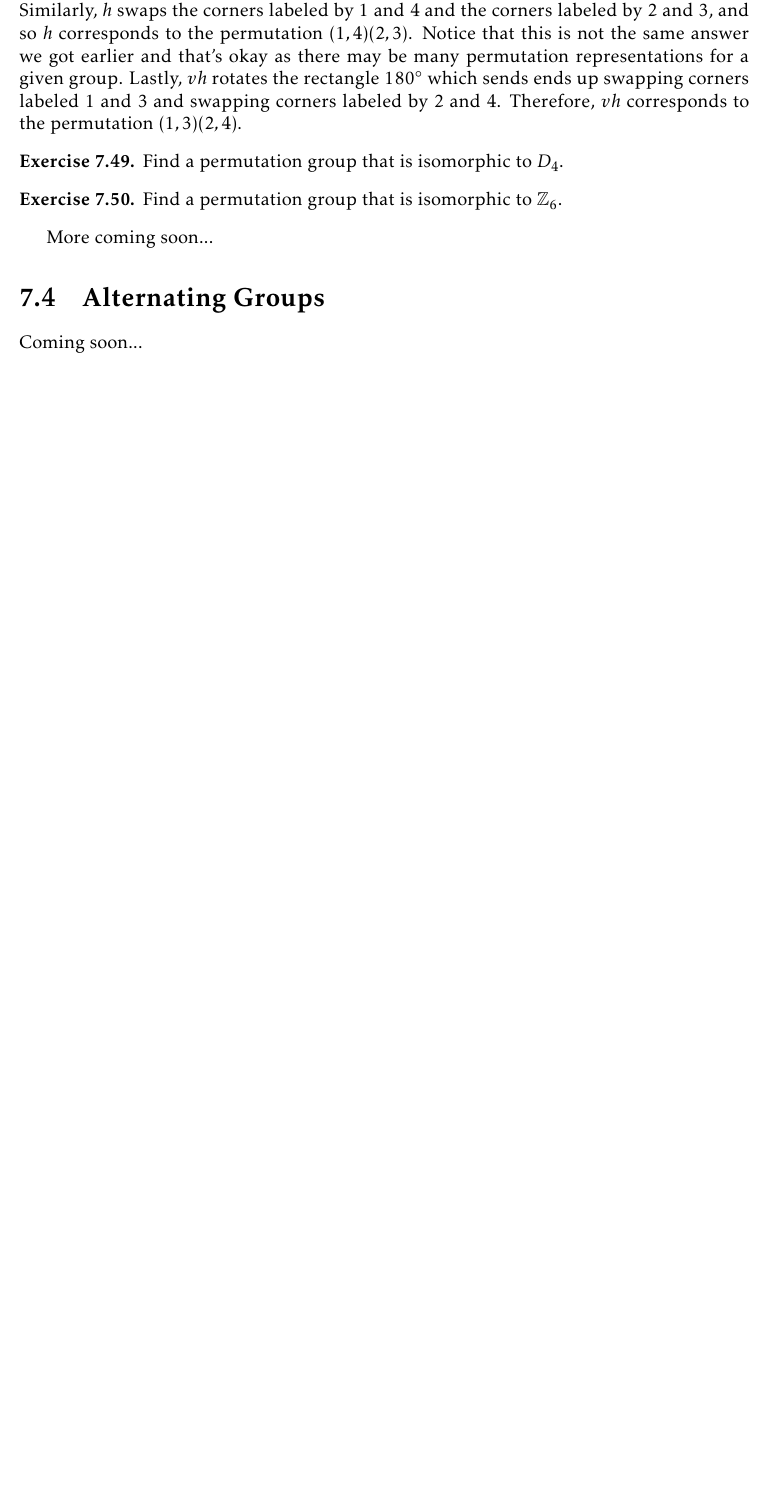
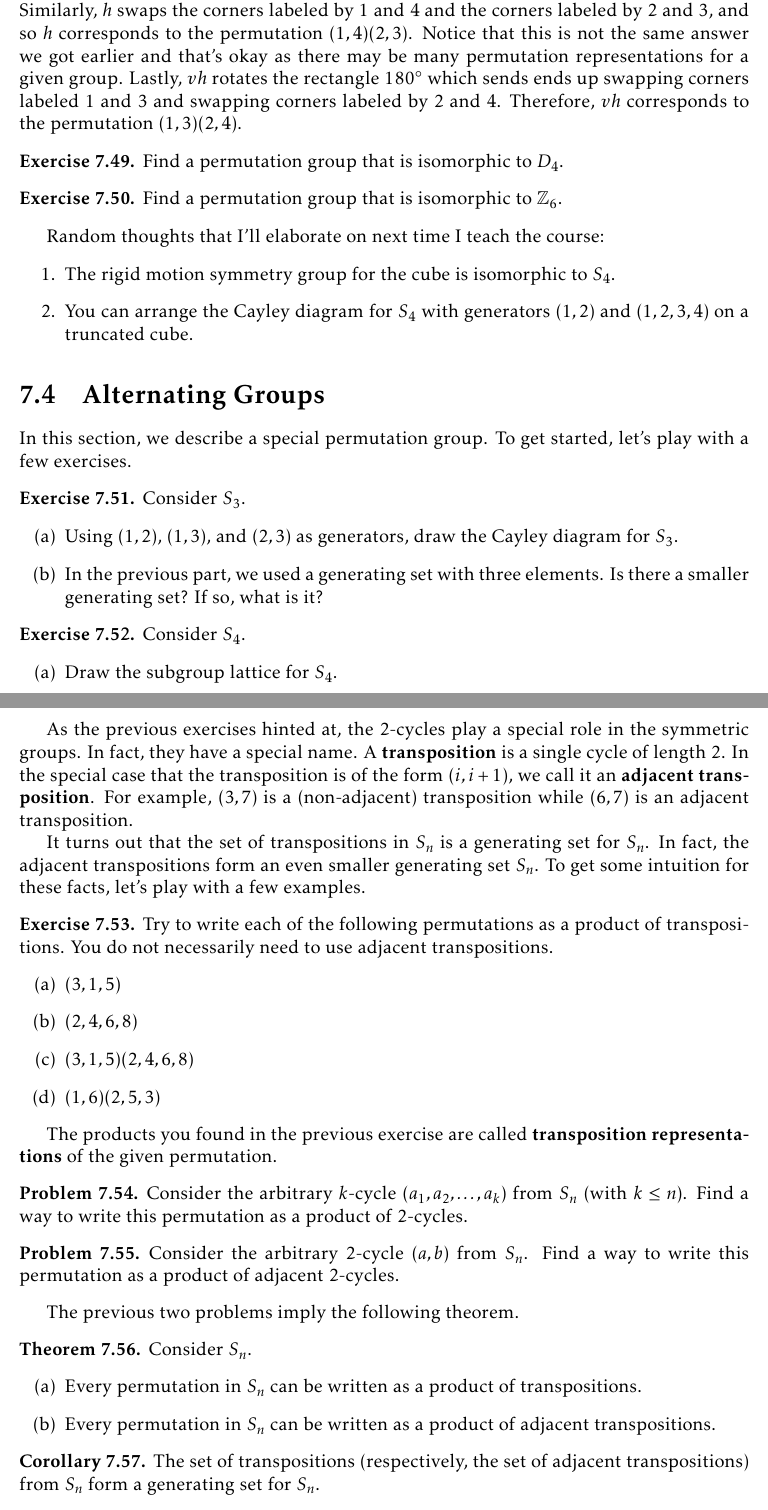
Before and after one commit to dcernst/IBL-AbstractAlgebra, a LaTeX thesis (IBL-AbstractAlgebra.tex, which reads Families.tex): part of page 72 of 81 before the commit and two parts of pages 72 and 73 of 83 after it, the two joined at a grey line, cut so that both start at the same text, the shorter picture padded with empty space. Compiled offline with pdfLaTeX.

Commit message:
Added content on symmetric and alternating groups

```diff
--- a/Families.tex
+++ b/Families.tex
@@ -437,28 +437,69 @@ Find a permutation group that is isomorphic to $D_4$.
 Find a permutation group that is isomorphic to $\mathbb{Z}_6$.
 \end{exercise}
 
-More coming soon...
-
-%\begin{exercise}
-%Using $(1,2)$ and $(2,3)$ as generators, draw the Cayley diagram for $S_3$.  Look familiar?
-%\end{exercise}
-%
-%\begin{exercise}
-%Draw the subgroup lattice for $S_4$.
-%\end{exercise}
-%
-%\begin{exercise}
-%Verify that $\{(1,2), (2,3), (3,4)\}$ is a generating set for $S_4$.
-%\end{exercise}
-%
-%The elements in the generating set in the previous exercise are called \textbf{adjacent transpositions}.  Every 2-cycle is also called a \textbf{transposition}.  A transposition is called adjacent if the entries are one unit apart.  For example, $(3,7)$ is a non-adjacent transposition while $(6,7)$ is an adjacent transposition.
-%
-%It turns out that the set of transpositions in $S_n$ is a generating set
-
-%even and odd permutations...in next section.
+Random thoughts that I'll elaborate on next time I teach the course:
+\begin{enumerate}
+\item The rigid motion symmetry group for the cube is isomorphic to $S_4$.
+\item You can arrange the Cayley diagram for $S_4$ with generators $(1,2)$ and $(1,2,3,4)$ on a truncated cube.
+\end{enumerate}
 
 \end{section}
 
 \begin{section}{Alternating Groups}
 
-Coming soon...
+In this section, we describe a special permutation group.  To get started, let's play with a few exercises.
+
+\begin{exercise}
+Consider $S_3$.
+\begin{enumerate}
+\item[(a)] Using $(1,2)$, $(1,3)$, and $(2,3)$ as generators, draw the Cayley diagram for $S_3$.
+\item[(b)] In the previous part, we used a generating set with three elements.  Is there a smaller generating set?  If so, what is it?
+\end{enumerate}
+\end{exercise}
+
+\begin{exercise}
+Consider $S_4$.
+\begin{enumerate}
+\item[(a)] Draw the subgroup lattice for $S_4$.
+\item[(b)] Verify that $\{(1,2), (1,3), (1,4), (2,3), (2,4),(3,4)\}$ is a generating set for $S_4$.
+\item[(c)] Verify that $\{(1,2),(2,3),(3,4)\}$ is a generating set for $S_4$.
+\end{enumerate}
+\end{exercise}
+
+As the previous exercises hinted at, the 2-cycles play a special role in the symmetric groups.  In fact, they have a special name.  A \textbf{transposition} is a single cycle of length 2.  In the special case that the transposition is of the form $(i,i+1)$, we call it an \textbf{adjacent transposition}.  For example, $(3,7)$ is a (non-adjacent) transposition while $(6,7)$ is an adjacent transposition.
+
+It turns out that the set of transpositions in $S_n$ is a generating set for $S_n$.  In fact, the adjacent transpositions form an even smaller generating set $S_n$.  To get some intuition for these facts, let's play with a few examples.
+
+\begin{exercise}
+Try to write each of the following permutations as a product of transpositions.  You do not necessarily need to use adjacent transpositions.
+\begin{enumerate}
+\item[(a)] $(3,1,5)$
+\item[(b)] $(2,4,6,8)$
+\item[(c)] $(3,1,5)(2,4,6,8)$
+\item[(d)] $(1,6)(2,5,3)$
+\end{enumerate}
+\end{exercise}
+
+The products you found in the previous exercise are called \textbf{transposition representations} of the given permutation.
+
+\begin{problem}
+Consider the arbitrary $k$-cycle $(a_1,a_2,\ldots, a_k)$ from $S_n$ (with $k\leq n$).  Find a way to write this permutation as a product of 2-cycles.
+\end{problem}
+
+\begin{problem}
+Consider the arbitrary 2-cycle $(a,b)$ from $S_n$.  Find a way to write this permutation as a product of adjacent 2-cycles.
+\end{problem}
+
+The previous two problems imply the following theorem.
+
+\begin{theorem}
+Consider $S_n$.
+\begin{enumerate}
+\item[(a)] Every permutation in $S_n$ can be written as a product of transpositions.
+\item[(b)] Every permutation in $S_n$ can be written as a product of adjacent transpositions.
+\end{enumerate}
+\end{theorem}
+
+\begin{corollary}
+The set of transpositions (respectively, the set of adjacent transpositions) from $S_n$ form a generating set for $S_n$.
+\end{corollary}
```
Also changed, not shown: Families.tex (34 more changed lines).
